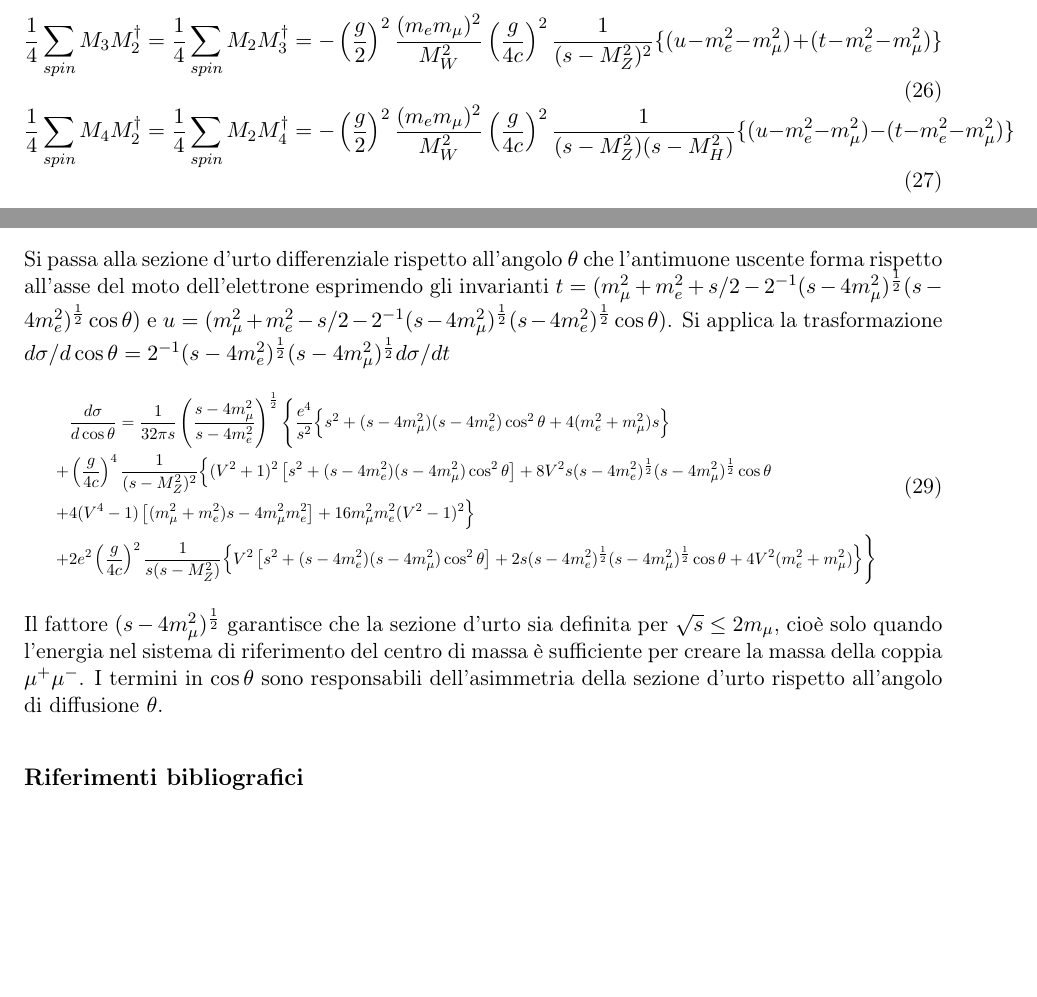
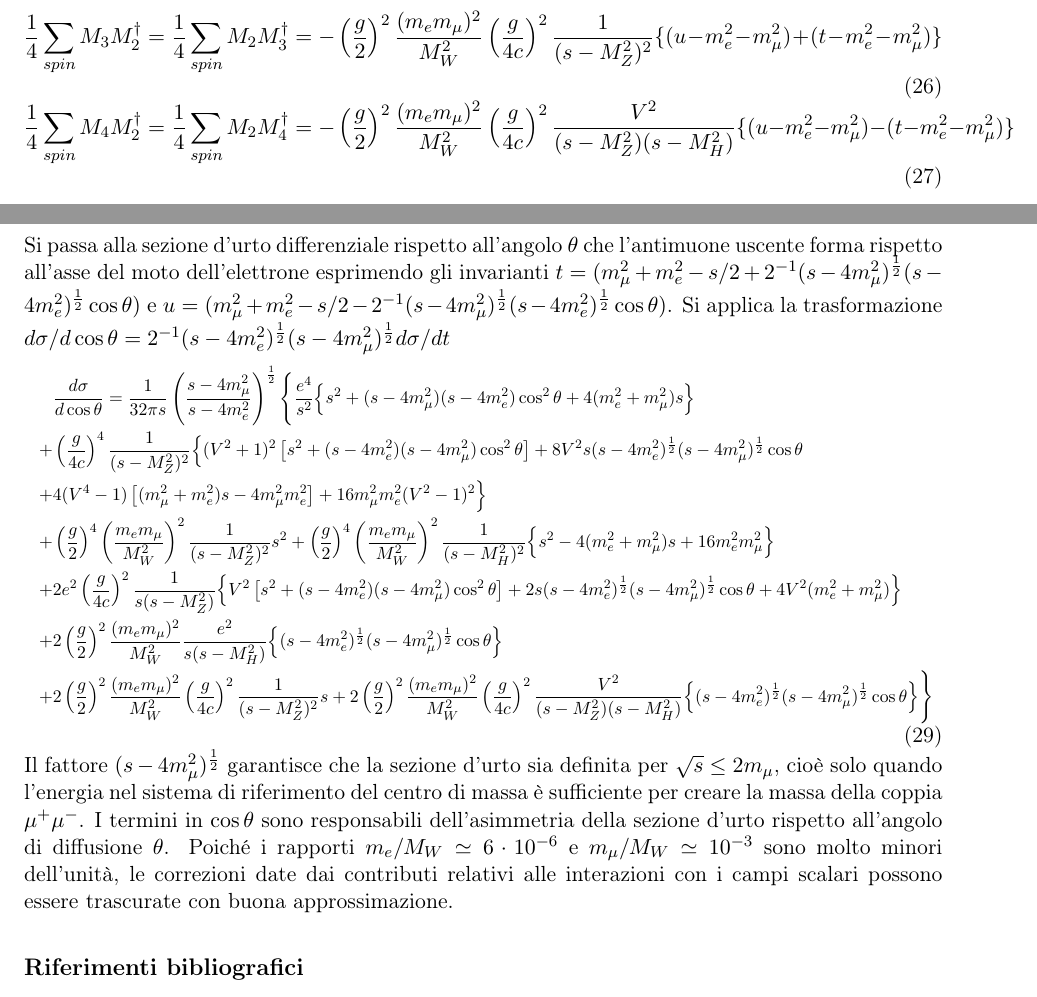
Before and after one commit to maciacco/essay, a LaTeX paper (qftEssay.tex): two parts of page 5 of 5, joined at a grey line, cut so that both start at the same text, the shorter picture padded with empty space. The pictures show the PDF file qftEssay.pdf that the author committed with the source.

Commit message:
first draft

```diff
--- a/qftEssay.tex
+++ b/qftEssay.tex
@@ -320,7 +320,7 @@
     \end{equation}
     % HIGGS x WEAK
     \begin{equation}
-    \frac{1}{4}\sum_{spin} M_4 M_2^{\dagger}=\frac{1}{4}\sum_{spin} M_2 M_4^{\dagger}=-\left(\frac{g}{2}\right)^2\frac{(m_em_\mu)^2}{M_W^2}\left(\frac{g}{4c}\right)^2\frac{1}{(s-M_Z^2)(s-M_H^2)}\{ (u-m_e^2-m_\mu^2)-(t-m_e^2-m_\mu^2) \}
+    \frac{1}{4}\sum_{spin} M_4 M_2^{\dagger}=\frac{1}{4}\sum_{spin} M_2 M_4^{\dagger}=-\left(\frac{g}{2}\right)^2\frac{(m_em_\mu)^2}{M_W^2}\left(\frac{g}{4c}\right)^2\frac{V^2}{(s-M_Z^2)(s-M_H^2)}\{ (u-m_e^2-m_\mu^2)-(t-m_e^2-m_\mu^2) \}
     \end{equation}
     \subsection*{Cinematica e risultati finali}
     Per passare alla sezione d'urto, si moltiplica l'ampiezza calcolata per il fattore di flusso $F$ e per l'integrale sullo spazio delle fasi delle particelle uscenti dal processo. Si considera il sistema di riferimento del centro di massa del sistema.
@@ -330,7 +330,7 @@
 	\dfrac{d\sigma}{dt} = \left(2\pi\right)^{4-6}F \int \mathrm{d}\underset{2\to2}{PS}\ \dfrac{1}{4}\sum_{spin}\lvert M\rvert^2 = \dfrac{1}{\left(2\pi\right)^{2}} \cdot \dfrac{1}{2s^{\frac{1}{2}}(s-4m_e^2)^{\frac{1}{2}} } \cdot \dfrac{\pi}{2s^{\frac{1}{2}}(s-4m_e^2)^{\frac{1}{2}} } \cdot \dfrac{1}{4}\sum_{spin}\ \sum_{i,j=1}^{4} M_i M_j^{\dagger}
 	\end{split}
 	\end{equation}
-    Si passa alla sezione d'urto differenziale rispetto all'angolo $\theta$ che l'antimuone uscente forma rispetto all'asse del moto dell'elettrone esprimendo gli invarianti $t=(m_\mu^2+m_e^2+s/2-2^{-1}(s-4m_\mu^2)^{\frac{1}{2}}(s-4m_e^2)^{\frac{1}{2}}\cos\theta)$
+    Si passa alla sezione d'urto differenziale rispetto all'angolo $\theta$ che l'antimuone uscente forma rispetto all'asse del moto dell'elettrone esprimendo gli invarianti $t=(m_\mu^2+m_e^2-s/2+2^{-1}(s-4m_\mu^2)^{\frac{1}{2}}(s-4m_e^2)^{\frac{1}{2}}\cos\theta)$
     e $u=(m_\mu^2+m_e^2-s/2-2^{-1}(s-4m_\mu^2)^{\frac{1}{2}}(s-4m_e^2)^{\frac{1}{2}}\cos\theta)$. Si applica la trasformazione $d\sigma/d\cos\theta=2^{-1}(s-4m_e^2)^{\frac{1}{2}}(s-4m_\mu^2)^{\frac{1}{2}}d\sigma/dt$
     % THE cross section
     \begin{equation}
@@ -339,12 +339,15 @@
     &\frac{d\sigma}{d\cos\theta}=\frac{1}{32\pi s}\left(\frac{s-4m_\mu^2}{s-4m_e^2}\right)^{\frac{1}{2}} \Bigg\{ \Bigg. \frac{e^4}{s^2}\Big\{ \Big. s^2+(s-4m_\mu^2)(s-4m_e^2)\cos^2\theta+4(m_e^2+m_\mu^2)s\Big. \Big\} \\
     +&\left(\frac{g}{4c}\right)^4\frac{1}{(s-M_Z^2)^2}\Big\{ \Big. (V^2+1)^2\left[s^2+(s-4m_e^2)(s-4m_\mu^2)\cos^2\theta\right]+8V^2s(s-4m_e^2)^{\frac{1}{2}}(s-4m_\mu^2)^{\frac{1}{2}}\cos\theta\\
     +&4(V^4-1)\left[(m_\mu^2+m_e^2)s-4m_\mu^2 m_e^2\right]+16m_\mu^2 m_e^2(V^2-1)^2 \Big. \Big\}\\
-    +&2e^2\left(\frac{g}{4c}\right)^2\frac{1}{s(s-M_Z^2)}\Big\{ \Big. V^2\left[ s^2+(s-4m_e^2)(s-4m_\mu^2)\cos^2\theta \right]+2s(s-4m_e^2)^{\frac{1}{2}}(s-4m_\mu^2)^{\frac{1}{2}}\cos\theta+4V^2(m_e^2+m_\mu^2) \Big. \Big\}
-    \Bigg. \Bigg\}
+    +&\left(\frac{g}{2}\right)^4\left(\frac{m_em_\mu}{M_W^2}\right)^2\frac{1}{(s-M_Z^2)^2}s^2+\left(\frac{g}{2}\right)^4\left(\frac{m_em_\mu}{M_W^2}\right)^2\frac{1}{(s-M_H^2)^2}\Big\{ \Big. s^2-4(m_e^2+m_\mu^2)s+16m_e^2m_\mu^2 \Big. \Big\}\\
+    +&2e^2\left(\frac{g}{4c}\right)^2\frac{1}{s(s-M_Z^2)}\Big\{ \Big. V^2\left[ s^2+(s-4m_e^2)(s-4m_\mu^2)\cos^2\theta \right]+2s(s-4m_e^2)^{\frac{1}{2}}(s-4m_\mu^2)^{\frac{1}{2}}\cos\theta+4V^2(m_e^2+m_\mu^2) \Big. \Big\}\\
+    +&2\left(\frac{g}{2}\right)^2\frac{(m_em_\mu)^2}{M_W^2}\frac{e^2}{s(s-M_H^2)}\Big\{ \Big. (s-4m_e^2)^{\frac{1}{2}}(s-4m_\mu^2)^{\frac{1}{2}}\cos\theta \Big. \Big\}\\
+    +&2\left(\frac{g}{2}\right)^2\frac{(m_em_\mu)^2}{M_W^2}\left(\frac{g}{4c}\right)^2\frac{1}{(s-M_Z^2)^2}s+2\left(\frac{g}{2}\right)^2\frac{(m_em_\mu)^2}{M_W^2}\left(\frac{g}{4c}\right)^2\frac{V^2}{(s-M_Z^2)(s-M_H^2)}\Big\{ \Big. (s-4m_e^2)^{\frac{1}{2}}(s-4m_\mu^2)^{\frac{1}{2}}\cos\theta \Big. \Big\}\Bigg. \Bigg\} \\
         \end{split}$}
     \end{equation}
     Il fattore $(s-4m_\mu^2)^{\frac{1}{2}}$ garantisce che la sezione d'urto sia definita per $\sqrt{s}\leq2m_\mu$, cioè solo quando l'energia nel sistema di riferimento del centro di massa è sufficiente per creare la massa della coppia $\mu^+\mu^-$.
-    I termini in $\cos\theta$ sono responsabili dell'asimmetria della sezione d'urto rispetto all'angolo di diffusione $\theta$.
+    I termini in $\cos\theta$ sono responsabili dell'asimmetria della sezione d'urto rispetto all'angolo di diffusione $\theta$. Poiché i rapporti $m_e/M_W\simeq6\cdot 10^{-6}$ e $m_\mu/M_W\simeq 10^{-3}$ sono molto minori dell'unità, le correzioni
+    date dai contributi relativi alle interazioni con i campi scalari possono essere trascurate con buona approssimazione.
     \nocite{sterman}
     \nocite{veltman}
     %\nocite{bjorkendrell}
```
Also changed, not shown: qftEssay.pdf, qftEssay.tex (2 more changed lines).
